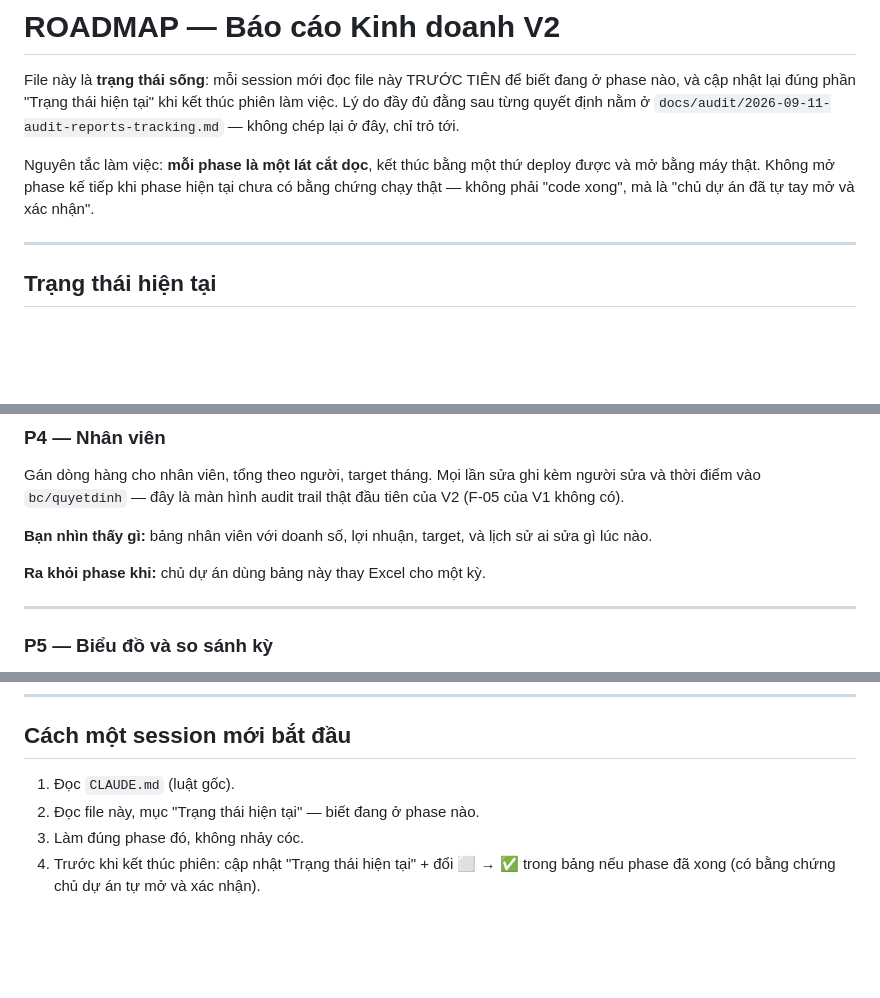
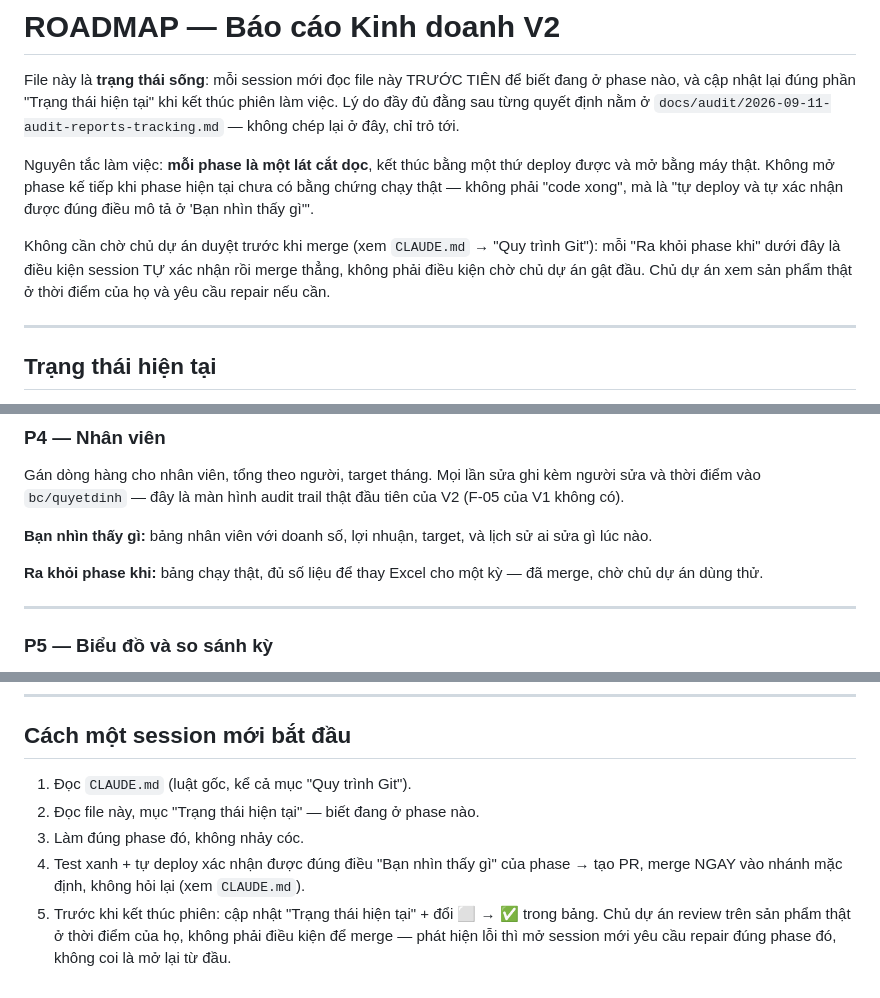
Before and after one commit to hoangvinhkta-creator/ReportV2, a Markdown page: ROADMAP.md, 3 parts joined by grey strips. GitHub-like rendering; blank space fills up the shorter version.

```diff
--- a/ROADMAP.md
+++ b/ROADMAP.md
@@ -8,8 +8,13 @@ chỉ trỏ tới.
 
 Nguyên tắc làm việc: **mỗi phase là một lát cắt dọc**, kết thúc bằng một
 thứ deploy được và mở bằng máy thật. Không mở phase kế tiếp khi phase hiện
-tại chưa có bằng chứng chạy thật — không phải "code xong", mà là "chủ dự
-án đã tự tay mở và xác nhận".
+tại chưa có bằng chứng chạy thật — không phải "code xong", mà là "tự
+deploy và tự xác nhận được đúng điều mô tả ở 'Bạn nhìn thấy gì'".
+
+Không cần chờ chủ dự án duyệt trước khi merge (xem `CLAUDE.md` → "Quy
+trình Git"): mỗi "Ra khỏi phase khi" dưới đây là điều kiện session TỰ xác
+nhận rồi merge thẳng, không phải điều kiện chờ chủ dự án gật đầu. Chủ dự
+án xem sản phẩm thật ở thời điểm của họ và yêu cầu repair nếu cần.
 
 ---
 
@@ -124,7 +129,8 @@ trail thật đầu tiên của V2 (F-05 của V1 không có).
 **Bạn nhìn thấy gì:** bảng nhân viên với doanh số, lợi nhuận, target, và
 lịch sử ai sửa gì lúc nào.
 
-**Ra khỏi phase khi:** chủ dự án dùng bảng này thay Excel cho một kỳ.
+**Ra khỏi phase khi:** bảng chạy thật, đủ số liệu để thay Excel cho một
+kỳ — đã merge, chờ chủ dự án dùng thử.
 
 ---
 
@@ -185,9 +191,13 @@ chiếu thật.
 
 ## Cách một session mới bắt đầu
 
-1. Đọc `CLAUDE.md` (luật gốc).
+1. Đọc `CLAUDE.md` (luật gốc, kể cả mục "Quy trình Git").
 2. Đọc file này, mục "Trạng thái hiện tại" — biết đang ở phase nào.
 3. Làm đúng phase đó, không nhảy cóc.
-4. Trước khi kết thúc phiên: cập nhật "Trạng thái hiện tại" + đổi ⬜ → ✅
-   trong bảng nếu phase đã xong (có bằng chứng chủ dự án tự mở và xác
-   nhận).
+4. Test xanh + tự deploy xác nhận được đúng điều "Bạn nhìn thấy gì" của
+   phase → tạo PR, merge NGAY vào nhánh mặc định, không hỏi lại (xem
+   `CLAUDE.md`).
+5. Trước khi kết thúc phiên: cập nhật "Trạng thái hiện tại" + đổi ⬜ → ✅
+   trong bảng. Chủ dự án review trên sản phẩm thật ở thời điểm của họ,
+   không phải điều kiện để merge — phát hiện lỗi thì mở session mới yêu
+   cầu repair đúng phase đó, không coi là mở lại từ đầu.
```
Also changed, not shown: other parts of ROADMAP.md (+1 -1 lines), CLAUDE.md (+22 -0 lines).
